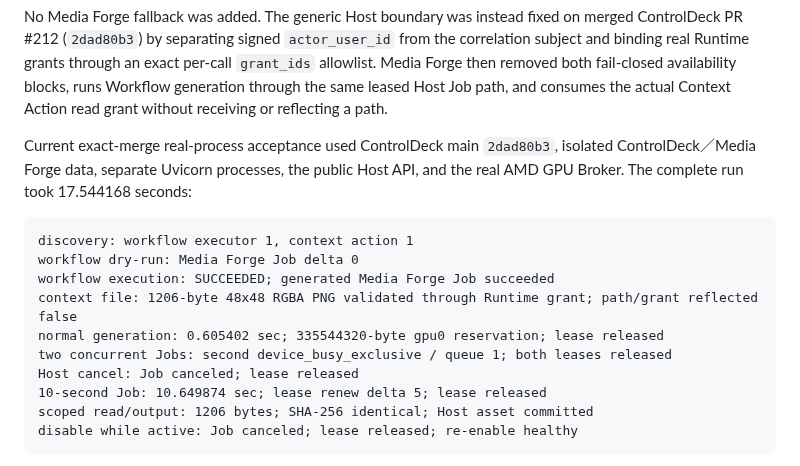
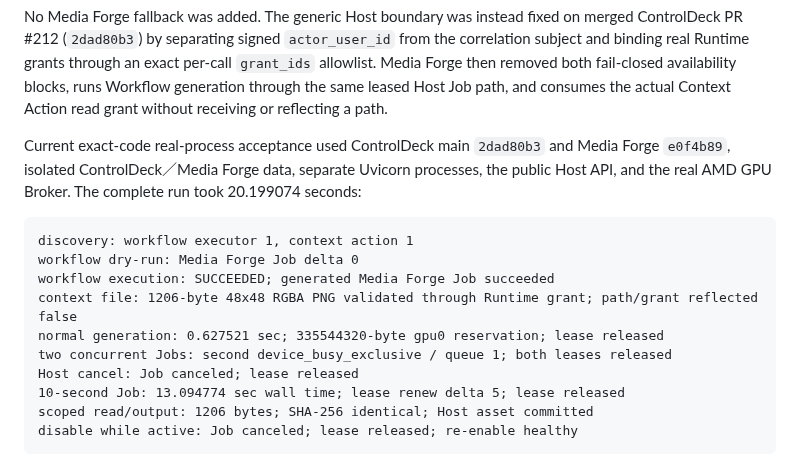
Before and after one commit to souten-yd/ControlDeckMediaForge, a Markdown page: docs/implementation-status.md, the part around the change. Rendered like a GitHub page.

Commit message:
docs: record exact-head MF0-4 evidence

````diff
--- a/docs/implementation-status.md
+++ b/docs/implementation-status.md
@@ -124,19 +124,20 @@ allowlist. Media Forge then removed both fail-closed availability blocks, runs
 Workflow generation through the same leased Host Job path, and consumes the
 actual Context Action read grant without receiving or reflecting a path.
 
-Current exact-merge real-process acceptance used ControlDeck main `2dad80b3`, isolated
-ControlDeck／Media Forge data, separate Uvicorn processes, the public Host API,
-and the real AMD GPU Broker. The complete run took 17.544168 seconds:
+Current exact-code real-process acceptance used ControlDeck main `2dad80b3` and
+Media Forge `e0f4b89`, isolated ControlDeck／Media Forge data, separate Uvicorn
+processes, the public Host API, and the real AMD GPU Broker. The complete run
+took 20.199074 seconds:
 
 ```text
 discovery: workflow executor 1, context action 1
 workflow dry-run: Media Forge Job delta 0
 workflow execution: SUCCEEDED; generated Media Forge Job succeeded
 context file: 1206-byte 48x48 RGBA PNG validated through Runtime grant; path/grant reflected false
-normal generation: 0.605402 sec; 335544320-byte gpu0 reservation; lease released
+normal generation: 0.627521 sec; 335544320-byte gpu0 reservation; lease released
 two concurrent Jobs: second device_busy_exclusive / queue 1; both leases released
 Host cancel: Job canceled; lease released
-10-second Job: 10.649874 sec; lease renew delta 5; lease released
+10-second Job: 13.094774 sec wall time; lease renew delta 5; lease released
 scoped read/output: 1206 bytes; SHA-256 identical; Host asset committed
 disable while active: Job canceled; lease released; re-enable healthy
 ```
````
